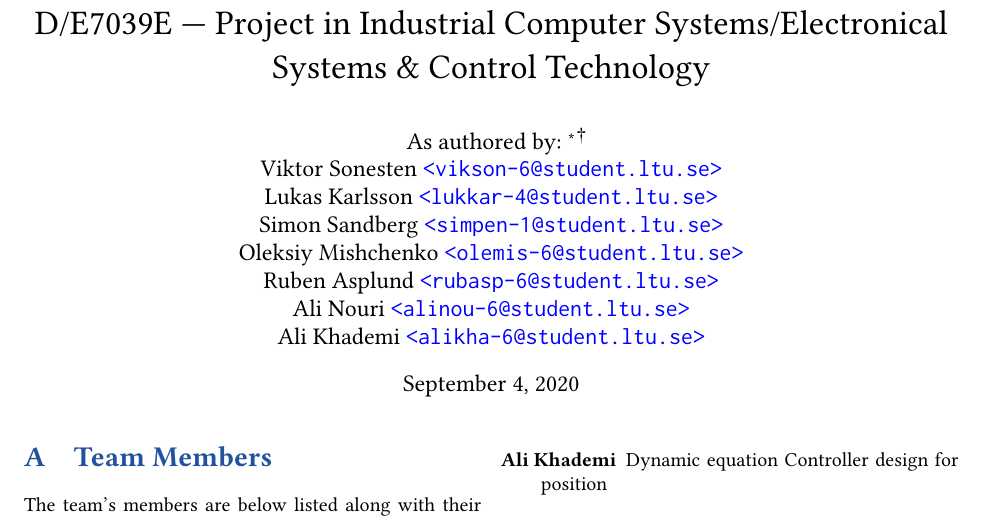
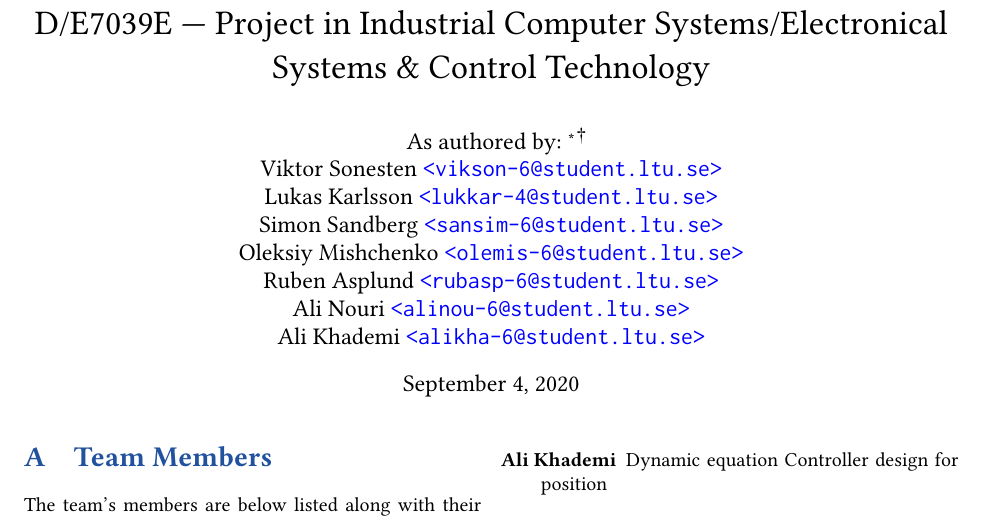
Before and after one commit to tmplt/ed7039e, a LaTeX document (report/master.tex): part of the page, cut so that both start at the same text. Compiled offline with pdfLaTeX.

Commit message:
report: fix member email

```diff
--- a/report/master.tex
+++ b/report/master.tex
@@ -62,10 +62,10 @@
 As authored by:
 \footnote{In no particular order.}
 \footnote{All team members can be contacted via
-\href{mailto:vikson-6@student.ltu.se;lukkar-4@student.ltu.se;simpen-1@student.ltu.se;olemis-6@student.ltu.se;rubasp-6@student.ltu.se;alinou-6@student.ltu.se;alikhar-6@student.ltu.se}{this hyperlink}.} \\
+\href{mailto:vikson-6@student.ltu.se;lukkar-4@student.ltu.se;sansim-6@student.ltu.se;olemis-6@student.ltu.se;rubasp-6@student.ltu.se;alinou-6@student.ltu.se;alikhar-6@student.ltu.se}{this hyperlink}.} \\
 Viktor Sonesten \hypermail{vikson-6@student.ltu.se} \\
 Lukas Karlsson \hypermail{lukkar-4@student.ltu.se} \\
-Simon Sandberg \hypermail{simpen-1@student.ltu.se} \\
+Simon Sandberg \hypermail{sansim-6@student.ltu.se} \\
 Oleksiy Mishchenko \hypermail{olemis-6@student.ltu.se} \\
 Ruben Asplund \hypermail{rubasp-6@student.ltu.se} \\
 Ali Nouri \hypermail{alinou-6@student.ltu.se} \\
```
